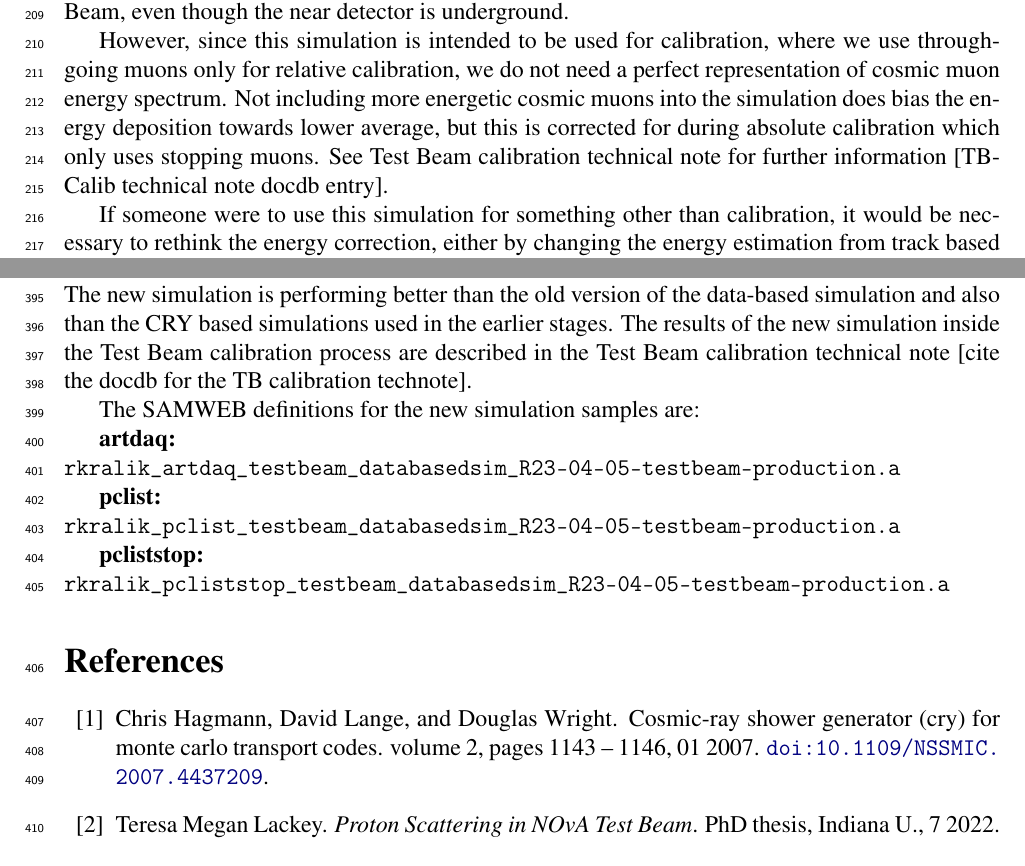
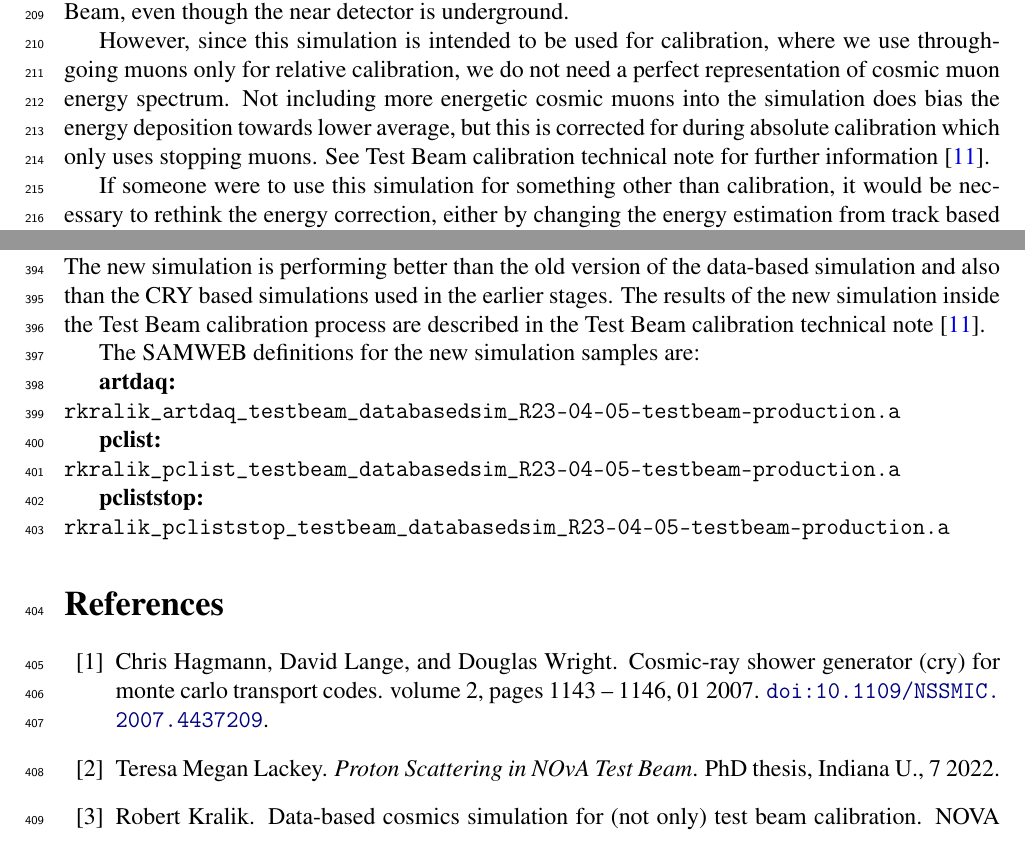
Before and after one commit to rkralik5/DataBasedCosmicsTechNote, a LaTeX paper (DataBasedCosmicsTechNote.tex, which reads DataBasedCosmicsTechNoteLiterature.bib): two parts of pages 14 and 19 of 25, joined at a grey line, cut so that both start at the same text. Compiled offline with pdfLaTeX.

Commit message:
Adding the TB Calibration citation

```diff
--- a/DataBasedCosmicsTechNote.tex
+++ b/DataBasedCosmicsTechNote.tex
@@ -274,7 +274,7 @@ We use this corrected initial energy for all muons that do not stop inside the d
 
 This corrected energy is \textbf{not} a good representation of the true energy spectrum of cosmic muons on surface level and getting a correct energy distribution from data would require a much more dedicated effort. The corrected energy would also be different for different NOvA detectors, since the reconstructed energy is calculated from the track length. For example, the corrected energy of cosmic muons when entering the detector would be larger for the bigger near detector than for Test Beam, even though the near detector is underground.
 
-However, since this simulation is intended to be used for calibration, where we use through-going muons only for relative calibration, we do not need a perfect representation of cosmic muon energy spectrum. Not including more energetic cosmic muons into the simulation does bias the energy deposition towards lower average, but this is corrected for during absolute calibration which only uses stopping muons. See Test Beam calibration technical note for further information [TBCalib technical note docdb entry].
+However, since this simulation is intended to be used for calibration, where we use through-going muons only for relative calibration, we do not need a perfect representation of cosmic muon energy spectrum. Not including more energetic cosmic muons into the simulation does bias the energy deposition towards lower average, but this is corrected for during absolute calibration which only uses stopping muons. See Test Beam calibration technical note for further information \cite{NOVA-doc-60592}.
 
 If someone were to use this simulation for something other than calibration, it would be necessary to rethink the energy correction, either by changing the energy estimation from track based algorithms to energy deposition, or by including information from external sources. It would also be necessary to include angular dependence for the energy correction as described in the PDG \cite{rpp2022-rev-cosmic-rays.pdf}.
 
@@ -486,7 +486,7 @@ Adding the distributions for the re-simulation calibration sample shown on figur
 \end{figure}
 
 \section{Conclusions}
-We created a new version of data-based simulation of cosmic muons for the Test Beam calibration. The new simulation is performing better than the old version of the data-based simulation and also than the CRY based simulations used in the earlier stages. The results of the new simulation inside the Test Beam calibration process are described in the Test Beam calibration technical note [cite the docdb for the TB calibration technote].
+We created a new version of data-based simulation of cosmic muons for the Test Beam calibration. The new simulation is performing better than the old version of the data-based simulation and also than the CRY based simulations used in the earlier stages. The results of the new simulation inside the Test Beam calibration process are described in the Test Beam calibration technical note \cite{NOVA-doc-60592}.
 
 The SAMWEB definitions for the new simulation samples are:
 
--- a/DataBasedCosmicsTechNoteLiterature.bib
+++ b/DataBasedCosmicsTechNoteLiterature.bib
@@ -111,0 +115 @@ The code and further information may be found on the Pythia  web page: http://ww
+  month        = nov,
```
Also changed, not shown: DataBasedCosmicsTechNote.pdf, DataBasedCosmicsTechNoteLiterature.bib (11 more changed lines).
